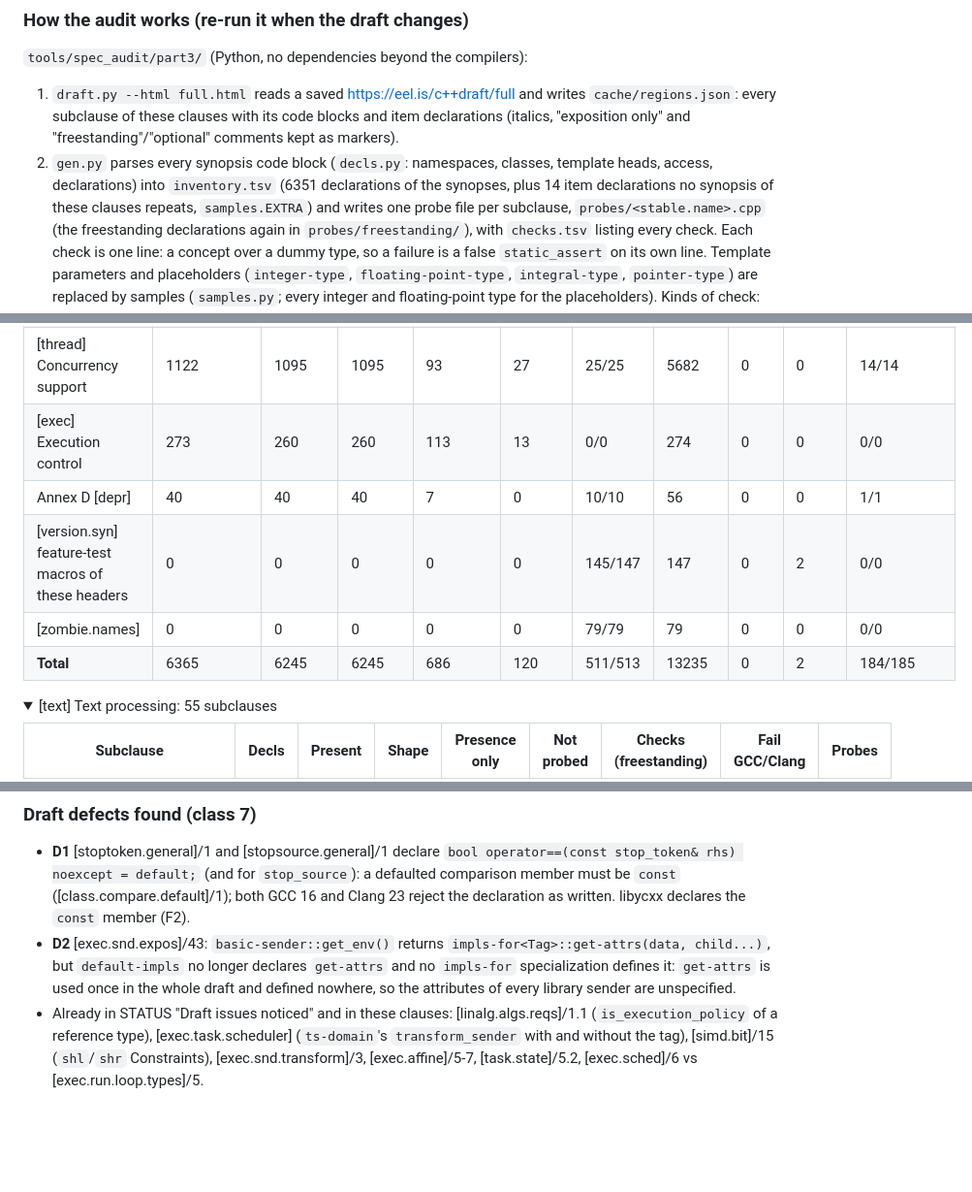
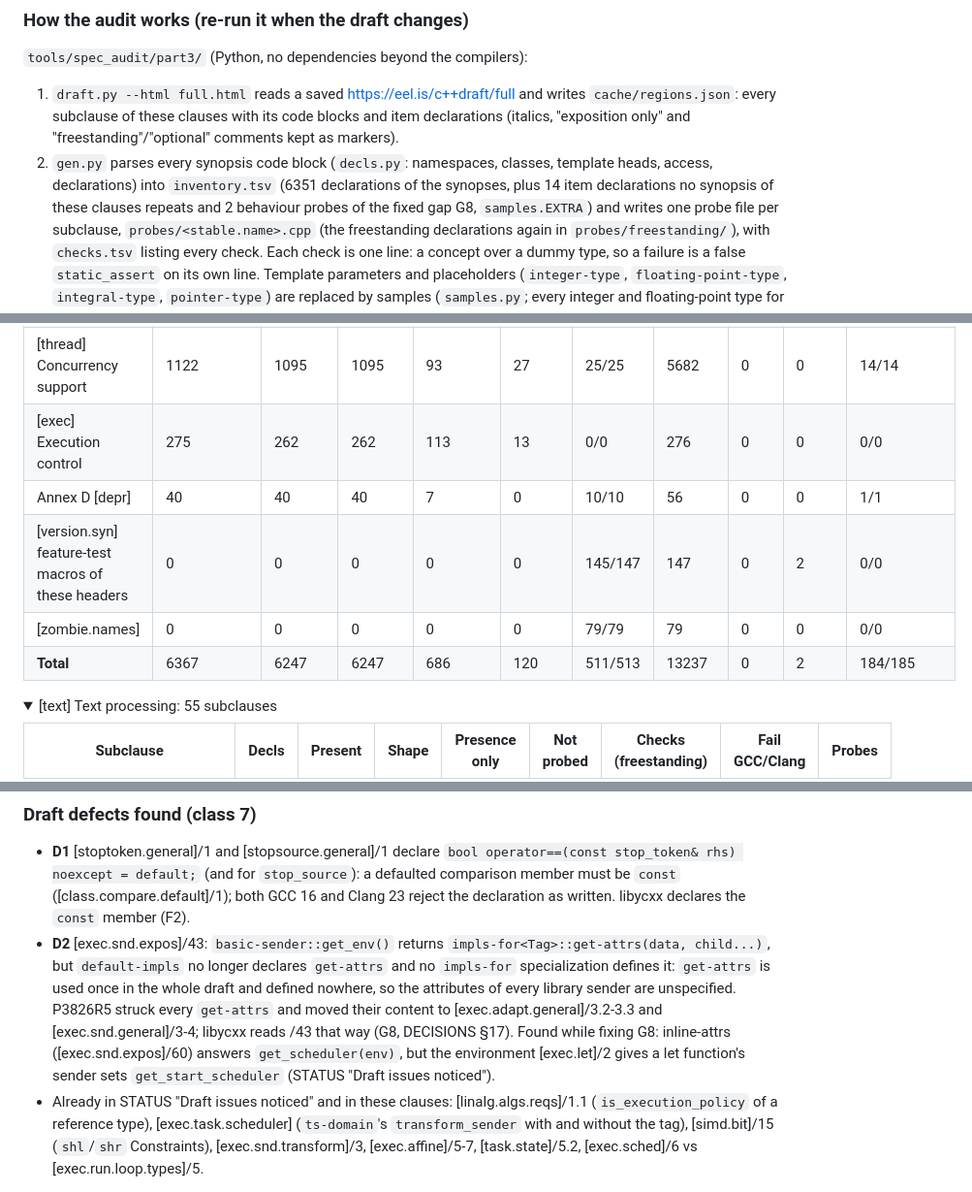
Before and after one commit to yrashk/libycxx, a Markdown page: docs/SPEC_COVERAGE.md, 3 parts joined by grey strips. Shown at 97% size. GitHub-like rendering; folded sections open; blank space fills up the shorter version.

```diff
--- a/docs/SPEC_COVERAGE.md
+++ b/docs/SPEC_COVERAGE.md
@@ -606,7 +606,7 @@ probed here with `<memory>`.
    `cache/regions.json`: every subclause of these clauses with its code blocks and item
    declarations (italics, "exposition only" and "freestanding"/"optional" comments kept as markers).
 2. `gen.py` parses every synopsis code block (`decls.py`: namespaces, classes, template heads,
-   access, declarations) into `inventory.tsv` (6351 declarations of the synopses, plus 14 item declarations no synopsis of these clauses repeats, `samples.EXTRA`) and writes one probe file per
+   access, declarations) into `inventory.tsv` (6351 declarations of the synopses, plus 14 item declarations no synopsis of these clauses repeats and 2 behaviour probes of the fixed gap G8, `samples.EXTRA`) and writes one probe file per
    subclause, `probes/<stable.name>.cpp` (the freestanding declarations again in
    `probes/freestanding/`), with `checks.tsv` listing every check. Each check is one line:
    a concept over a dummy type, so a failure is a false `static_assert` on its own line.
@@ -666,11 +666,11 @@ a sample is adjusted (`FUNC`, `MEMBER_CLASS`, `CONSTRAINED`), skipped (`SKIP`, `
 | [time] Time | 744 | 739 | 739 | 81 | 5 | 4/4 | 1085 | 0 | 0 | 86/86 |
 | [input.output] Input/output | 1262 | 1248 | 1248 | 75 | 14 | 215/215 | 1579 | 0 | 0 | 1/1 |
 | [thread] Concurrency support | 1122 | 1095 | 1095 | 93 | 27 | 25/25 | 5682 | 0 | 0 | 14/14 |
-| [exec] Execution control | 273 | 260 | 260 | 113 | 13 | 0/0 | 274 | 0 | 0 | 0/0 |
+| [exec] Execution control | 275 | 262 | 262 | 113 | 13 | 0/0 | 276 | 0 | 0 | 0/0 |
 | Annex D [depr] | 40 | 40 | 40 | 7 | 0 | 10/10 | 56 | 0 | 0 | 1/1 |
 | [version.syn] feature-test macros of these headers | 0 | 0 | 0 | 0 | 0 | 145/147 | 147 | 0 | 2 | 0/0 |
 | [zombie.names] | 0 | 0 | 0 | 0 | 0 | 79/79 | 79 | 0 | 0 | 0/0 |
-| **Total** | 6365 | 6245 | 6245 | 686 | 120 | 511/513 | 13235 | 0 | 2 | 184/185 |
+| **Total** | 6367 | 6247 | 6247 | 686 | 120 | 511/513 | 13237 | 0 | 2 | 184/185 |
 
 <details><summary>[text] Text processing: 55 subclauses</summary>
 
@@ -1129,7 +1131,12 @@ are not declared.
 - **D2** [exec.snd.expos]/43: `basic-sender::get_env()` returns
   `impls-for<Tag>::get-attrs(data, child...)`, but `default-impls` no longer declares `get-attrs`
   and no `impls-for` specialization defines it: `get-attrs` is used once in the whole draft and
-  defined nowhere, so the attributes of every library sender are unspecified.
+  defined nowhere, so the attributes of every library sender are unspecified. P3826R5 struck
+  every `get-attrs` and moved their content to [exec.adapt.general]/3.2-3.3 and
+  [exec.snd.general]/3-4; libycxx reads /43 that way (G8, DECISIONS §17). Found while fixing
+  G8: inline-attrs ([exec.snd.expos]/60) answers `get_scheduler(env)`, but the environment
+  [exec.let]/2 gives a let function's sender sets `get_start_scheduler` (STATUS "Draft issues
+  noticed").
 - Already in STATUS "Draft issues noticed" and in these clauses: [linalg.algs.reqs]/1.1
   (`is_execution_policy` of a reference type), [exec.task.scheduler] (`ts-domain`'s
   `transform_sender` with and without the tag), [simd.bit]/15 (`shl`/`shr` Constraints),
```
Also changed, not shown: other parts of docs/SPEC_COVERAGE.md (+4 -2 lines), DECISIONS.md (+6 -2 lines), STATUS.md (+27 -6 lines).
